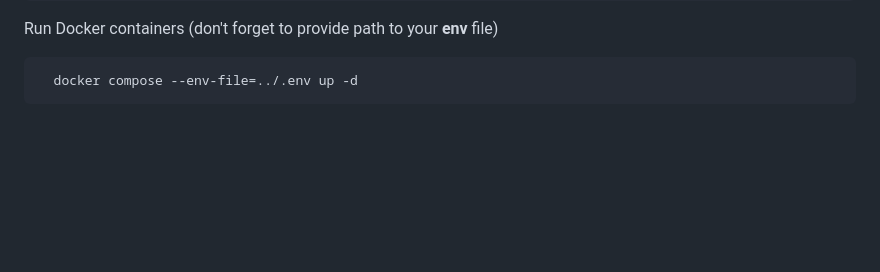
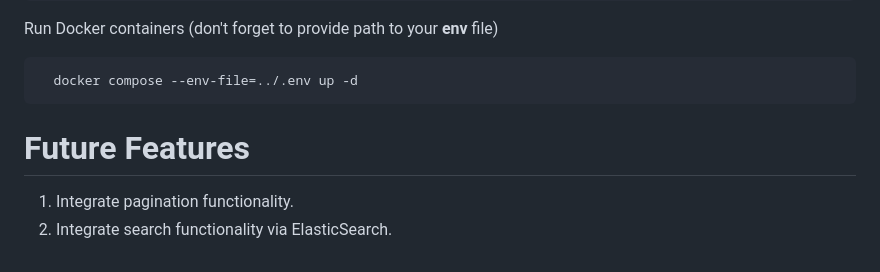
Before and after one commit to Ash1VT/food-delivery-backend, a Markdown page: restaurant/README.md, the part around the change. GitHub-like rendering; blank space fills up the shorter version.

````diff
--- a/restaurant/README.md
+++ b/restaurant/README.md
@@ -189,3 +189,7 @@ Run Docker containers (don't forget to provide path to your **env** file)
 ```bash
   docker compose --env-file=../.env up -d
 ```
+
+# Future Features
+1. Integrate pagination functionality.
+2. Integrate search functionality via ElasticSearch.
````
Also changed, not shown: menu/README.md (+2 -0 lines).
